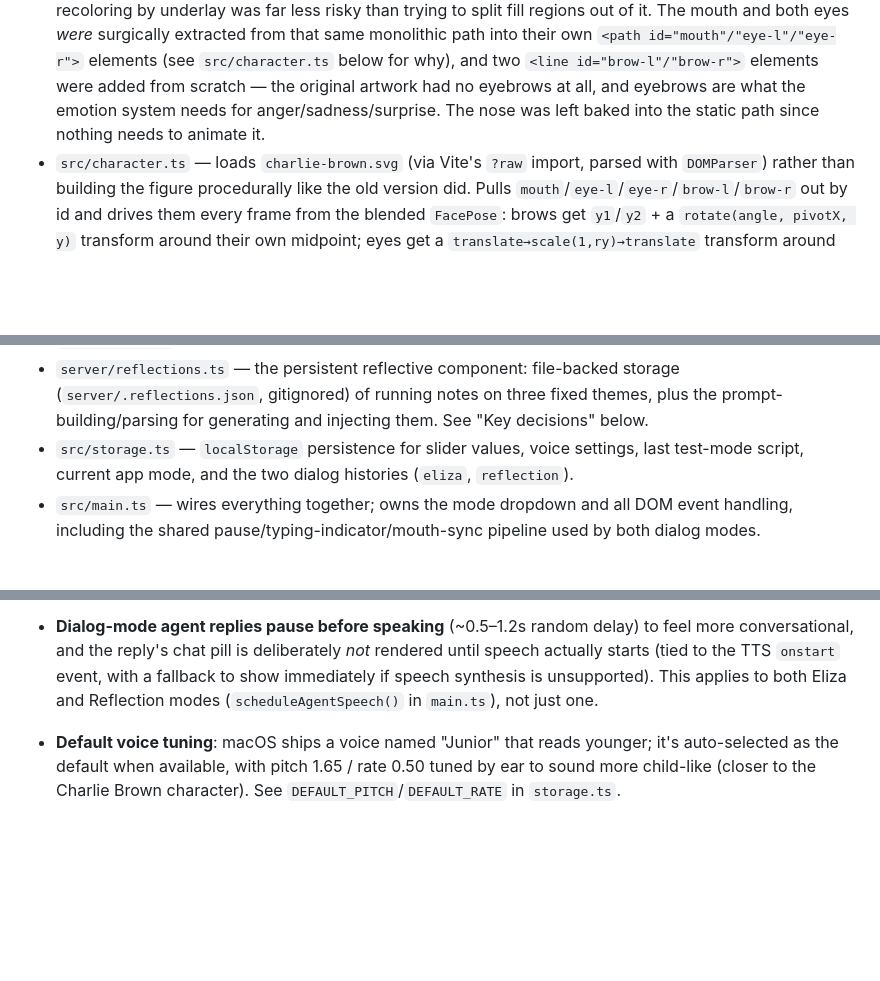
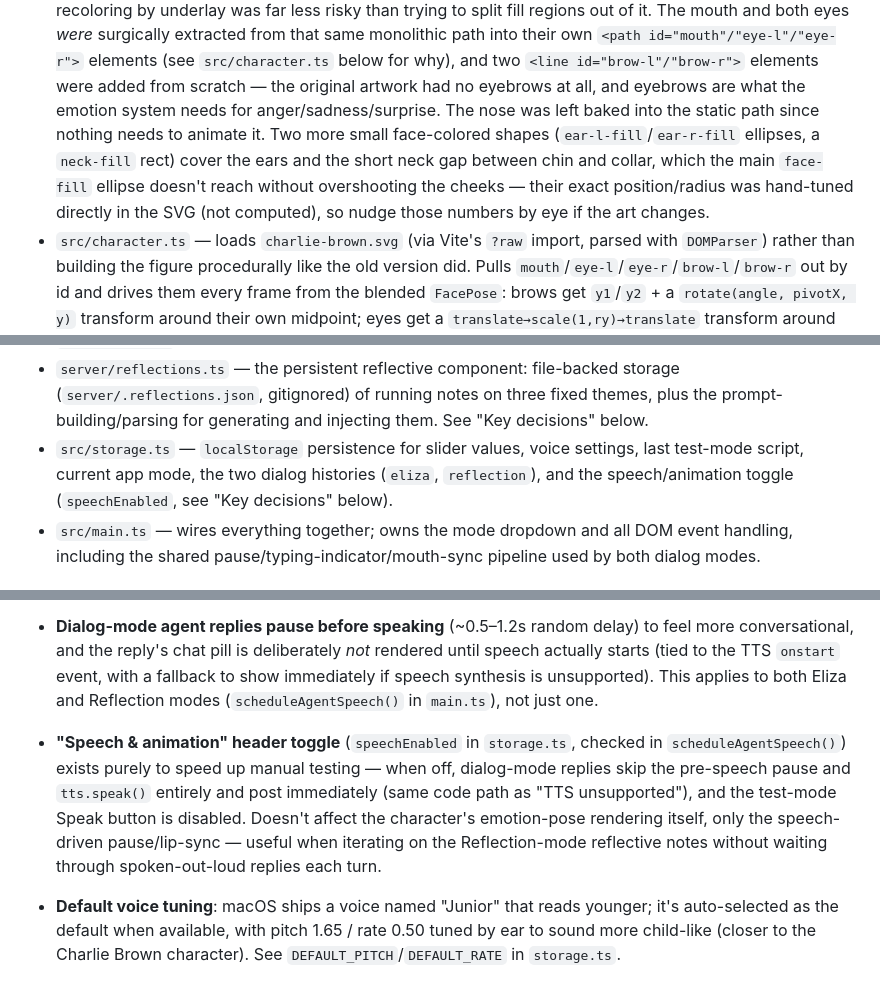
Before and after one commit to alanblackwell/reflective-agent, a Markdown page: CLAUDE.md, 3 parts joined by grey strips. Drawn GitHub-style; blank space fills up the shorter version.

Commit message:
Document the speech/animation toggle and ear/neck fills in CLAUDE.md
Both shipped in the previous commit but were missing from the docs.

```diff
--- a/CLAUDE.md
+++ b/CLAUDE.md
@@ -79,7 +79,12 @@ conversation" only clears the currently active mode's history.
   id="brow-l"/"brow-r">` elements were added from scratch — the original
   artwork had no eyebrows at all, and eyebrows are what the emotion system
   needs for anger/sadness/surprise. The nose was left baked into the static
-  path since nothing needs to animate it.
+  path since nothing needs to animate it. Two more small face-colored shapes
+  (`ear-l-fill`/`ear-r-fill` ellipses, a `neck-fill` rect) cover the ears and
+  the short neck gap between chin and collar, which the main `face-fill`
+  ellipse doesn't reach without overshooting the cheeks — their exact
+  position/radius was hand-tuned directly in the SVG (not computed), so
+  nudge those numbers by eye if the art changes.
 - `src/character.ts` — loads `charlie-brown.svg` (via Vite's `?raw` import,
   parsed with `DOMParser`) rather than building the figure procedurally like
   the old version did. Pulls `mouth`/`eye-l`/`eye-r`/`brow-l`/`brow-r` out by
@@ -120,8 +125,9 @@ conversation" only clears the currently active mode's history.
   fixed themes, plus the prompt-building/parsing for generating and injecting
   them. See "Key decisions" below.
 - `src/storage.ts` — `localStorage` persistence for slider values, voice
-  settings, last test-mode script, current app mode, and the two dialog
-  histories (`eliza`, `reflection`).
+  settings, last test-mode script, current app mode, the two dialog
+  histories (`eliza`, `reflection`), and the speech/animation toggle
+  (`speechEnabled`, see "Key decisions" below).
 - `src/main.ts` — wires everything together; owns the mode dropdown and all
   DOM event handling, including the shared pause/typing-indicator/mouth-sync
   pipeline used by both dialog modes.
@@ -145,6 +151,14 @@ conversation" only clears the currently active mode's history.
   `onstart` event, with a fallback to show immediately if speech synthesis
   is unsupported). This applies to both Eliza and Reflection modes
   (`scheduleAgentSpeech()` in `main.ts`), not just one.
+- **"Speech & animation" header toggle** (`speechEnabled` in `storage.ts`,
+  checked in `scheduleAgentSpeech()`) exists purely to speed up manual
+  testing — when off, dialog-mode replies skip the pre-speech pause and
+  `tts.speak()` entirely and post immediately (same code path as "TTS
+  unsupported"), and the test-mode Speak button is disabled. Doesn't affect
+  the character's emotion-pose rendering itself, only the speech-driven
+  pause/lip-sync — useful when iterating on the Reflection-mode reflective
+  notes without waiting through spoken-out-loud replies each turn.
 - **Default voice tuning**: macOS ships a voice named "Junior" that reads
   younger; it's auto-selected as the default when available, with pitch
   1.65 / rate 0.50 tuned by ear to sound more child-like (closer to the
```
